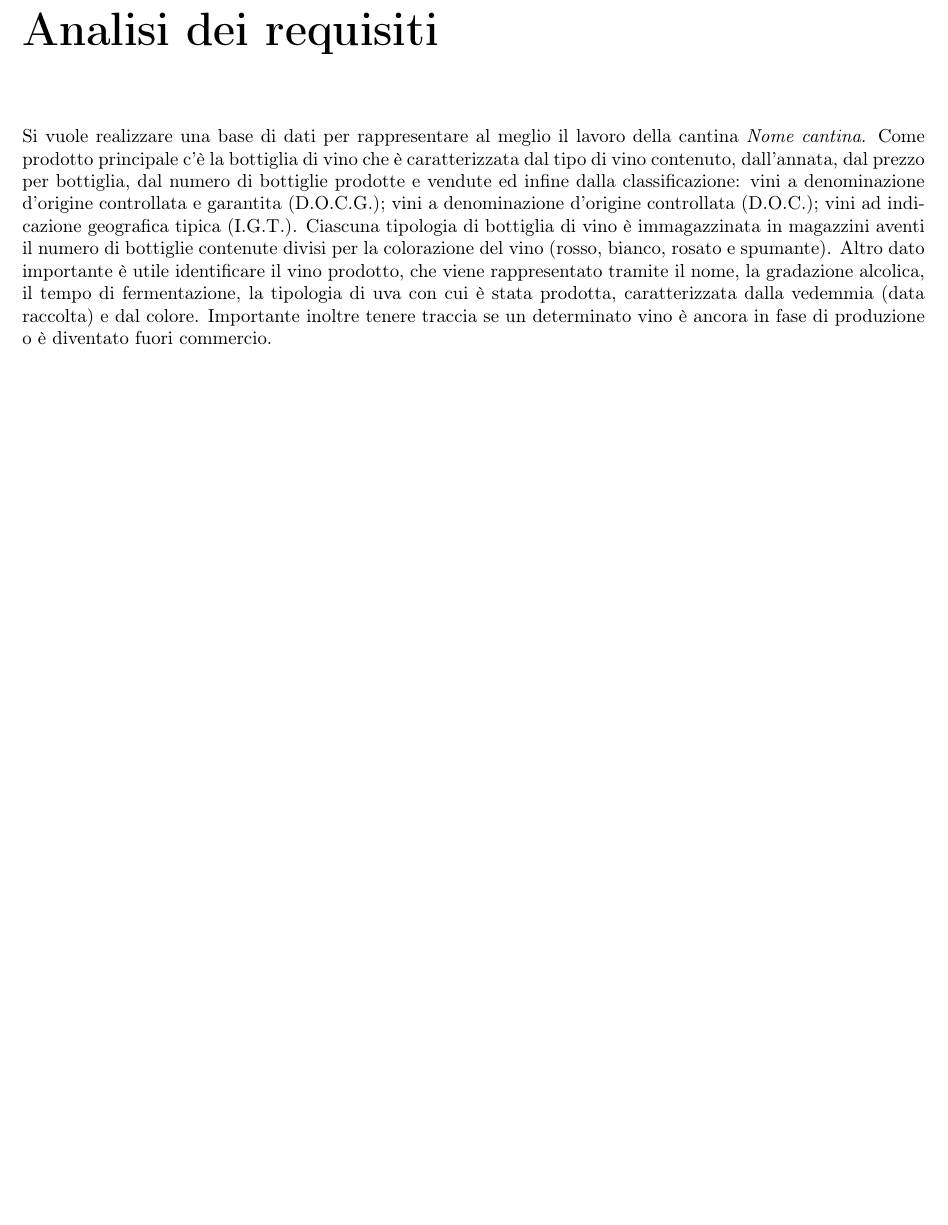
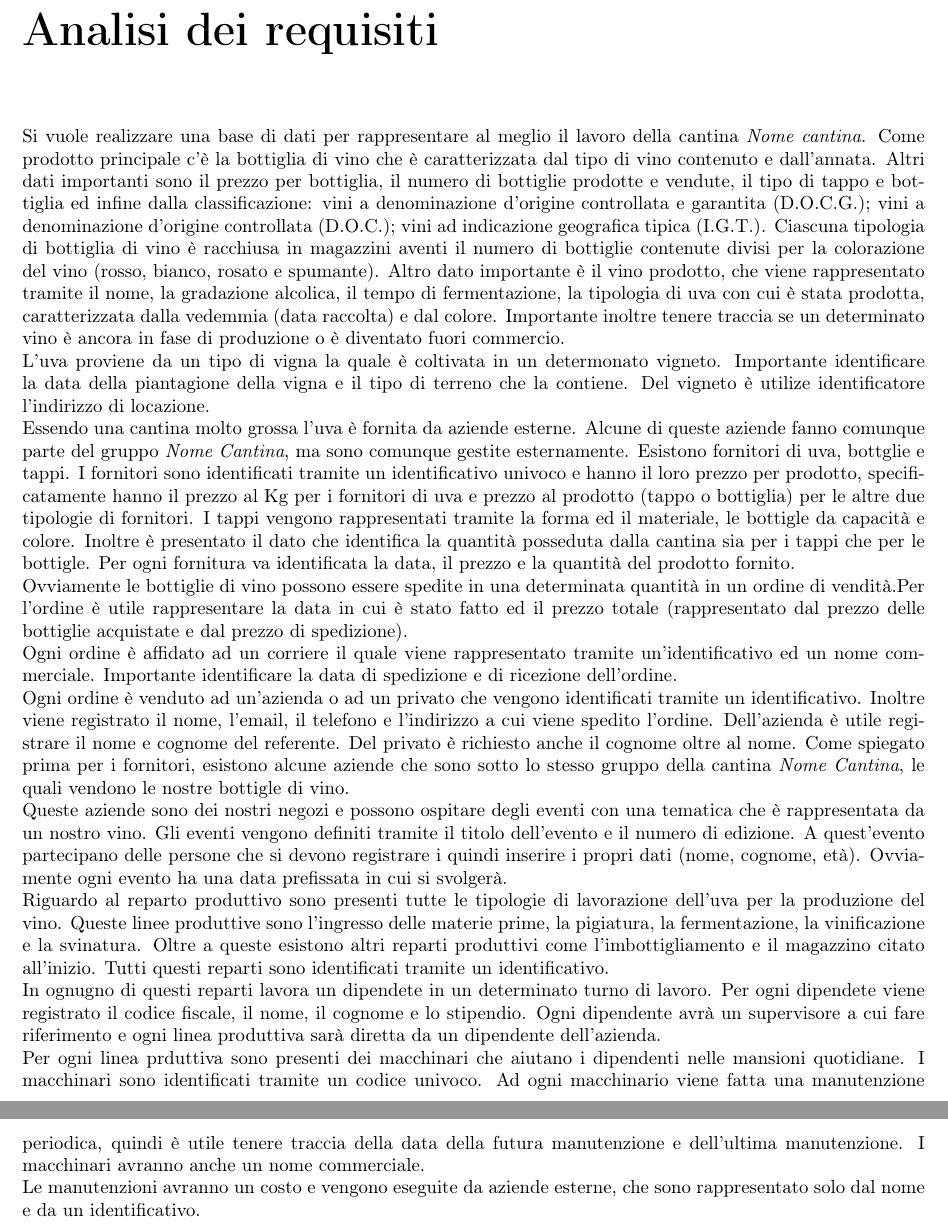
Before and after one commit to nicomanto/Oenology, a LaTeX thesis (main.tex, which reads src/analisiRequisiti/analisi_requisiti.tex): part of page 3 of 16 before the commit and two parts of pages 3 and 4 of 17 after it, the two joined at a grey line, cut so that both start at the same text, the shorter picture padded with empty space. Compiled offline with pdfLaTeX.

Commit message:
Avanzamento analisi requisiti

```diff
--- a/src/analisiRequisiti/analisi_requisiti.tex
+++ b/src/analisiRequisiti/analisi_requisiti.tex
@@ -1,2 +1,14 @@
-Si vuole realizzare una base di dati per rappresentare al meglio il lavoro della cantina \emph{Nome cantina}. Come prodotto principale c'è la bottiglia di vino che è caratterizzata dal tipo di vino contenuto, dall'annata, dal prezzo per bottiglia, dal numero di bottiglie prodotte e vendute ed infine dalla classificazione: vini a denominazione d'origine controllata e garantita (D.O.C.G.); vini a denominazione d'origine controllata (D.O.C.); vini ad indicazione geografica tipica (I.G.T.). Ciascuna tipologia di bottiglia di vino è immagazzinata in magazzini aventi il numero di bottiglie contenute divisi per la colorazione del vino (rosso, bianco, rosato e spumante).
-Altro dato importante è utile identificare il vino prodotto, che viene rappresentato tramite il nome, la gradazione alcolica, il tempo di fermentazione, la tipologia di uva con cui è stata prodotta, caratterizzata dalla vedemmia (data raccolta) e dal colore. Importante inoltre tenere traccia se un determinato vino è ancora in fase di produzione o è diventato fuori commercio.
+Si vuole realizzare una base di dati per rappresentare al meglio il lavoro della cantina \emph{Nome cantina}. Come prodotto principale c'è la bottiglia di vino che è caratterizzata dal tipo di vino contenuto e dall'annata. Altri dati importanti sono il prezzo per bottiglia, il numero di bottiglie prodotte e vendute, il tipo di tappo e bottiglia ed infine dalla classificazione: vini a denominazione d'origine controllata e garantita (D.O.C.G.); vini a denominazione d'origine controllata (D.O.C.); vini ad indicazione geografica tipica (I.G.T.). Ciascuna tipologia di bottiglia di vino è racchiusa in magazzini aventi il numero di bottiglie contenute divisi per la colorazione del vino (rosso, bianco, rosato e spumante).
+Altro dato importante è il vino prodotto, che viene rappresentato tramite il nome, la gradazione alcolica, il tempo di fermentazione, la tipologia di uva con cui è stata prodotta, caratterizzata dalla vedemmia (data raccolta) e dal colore. Importante inoltre tenere traccia se un determinato vino è ancora in fase di produzione o è diventato fuori commercio.\\
+L'uva proviene da un tipo di vigna la quale è coltivata in un determonato vigneto. Importante identificare la data della piantagione della vigna e il tipo di terreno che la contiene. Del vigneto è utilize identificatore l'indirizzo di locazione.\\
+Essendo una cantina molto grossa l'uva è fornita da aziende esterne. Alcune di queste aziende fanno comunque parte del gruppo \emph{Nome Cantina}, ma sono comunque gestite esternamente. Esistono fornitori di uva, bottglie e tappi.
+I fornitori sono identificati tramite un identificativo univoco e hanno il loro prezzo per prodotto, specificatamente hanno il prezzo al Kg per i fornitori di uva e prezzo al prodotto (tappo o bottiglia) per le altre due tipologie di fornitori.
+I tappi vengono rappresentati tramite la forma ed il materiale, le bottigle da capacità e colore. Inoltre è presentato il dato che identifica la quantità posseduta dalla cantina sia per i tappi che per le bottigle. Per ogni fornitura va identificata la data, il prezzo e la quantità del prodotto fornito.\\
+Ovviamente le bottiglie di vino possono essere spedite in una determinata quantità in un ordine di vendità.Per l'ordine è utile rappresentare la data in cui è stato fatto ed il prezzo totale (rappresentato dal prezzo delle bottiglie acquistate e dal prezzo di spedizione).\\
+Ogni ordine è affidato ad un corriere il quale viene rappresentato tramite un'identificativo ed un nome commerciale. Importante identificare la data  di spedizione e di ricezione dell'ordine.\\
+Ogni ordine è venduto ad un'azienda o ad un privato che vengono identificati tramite un identificativo. Inoltre viene registrato il nome, l'email, il telefono e l'indirizzo a cui viene spedito l'ordine. Dell'azienda è utile registrare il nome e cognome del referente. Del privato è richiesto anche il cognome oltre al nome. Come spiegato prima per i fornitori, esistono alcune aziende che sono sotto lo stesso gruppo della cantina \emph{Nome Cantina}, le quali vendono le nostre bottigle di vino.\\
+Queste aziende sono dei nostri negozi e possono ospitare degli eventi con una tematica che è rappresentata da un nostro vino. Gli eventi vengono definiti tramite il titolo dell'evento e il numero di edizione. A quest'evento partecipano delle persone che si devono registrare i quindi inserire i propri dati (nome, cognome, età). Ovviamente ogni evento ha una data prefissata in cui si svolgerà.\\
+Riguardo al reparto produttivo sono presenti tutte le tipologie di lavorazione dell'uva per la produzione del vino. Queste linee produttive sono l'ingresso delle materie prime, la pigiatura, la fermentazione, la vinificazione e la svinatura. Oltre a queste esistono altri reparti produttivi come l'imbottigliamento e il magazzino citato all'inizio. Tutti questi reparti sono identificati tramite un identificativo.\\
+In ognugno di questi reparti lavora un dipendete in un determinato turno di lavoro. Per ogni dipendete viene registrato il codice fiscale, il nome, il cognome e lo stipendio. Ogni dipendente avrà un supervisore a cui fare riferimento e ogni linea produttiva sarà diretta da un dipendente dell'azienda.\\
+Per ogni linea prduttiva sono presenti dei macchinari che aiutano i dipendenti nelle mansioni quotidiane. I macchinari sono identificati tramite un codice univoco. Ad ogni macchinario viene fatta una manutenzione periodica, quindi è utile tenere traccia della data della futura manutenzione e dell'ultima manutenzione. I macchinari avranno anche un nome commerciale.\\
+Le manutenzioni avranno un costo e vengono eseguite da aziende esterne, che sono rappresentato solo dal nome e da un identificativo.
```
